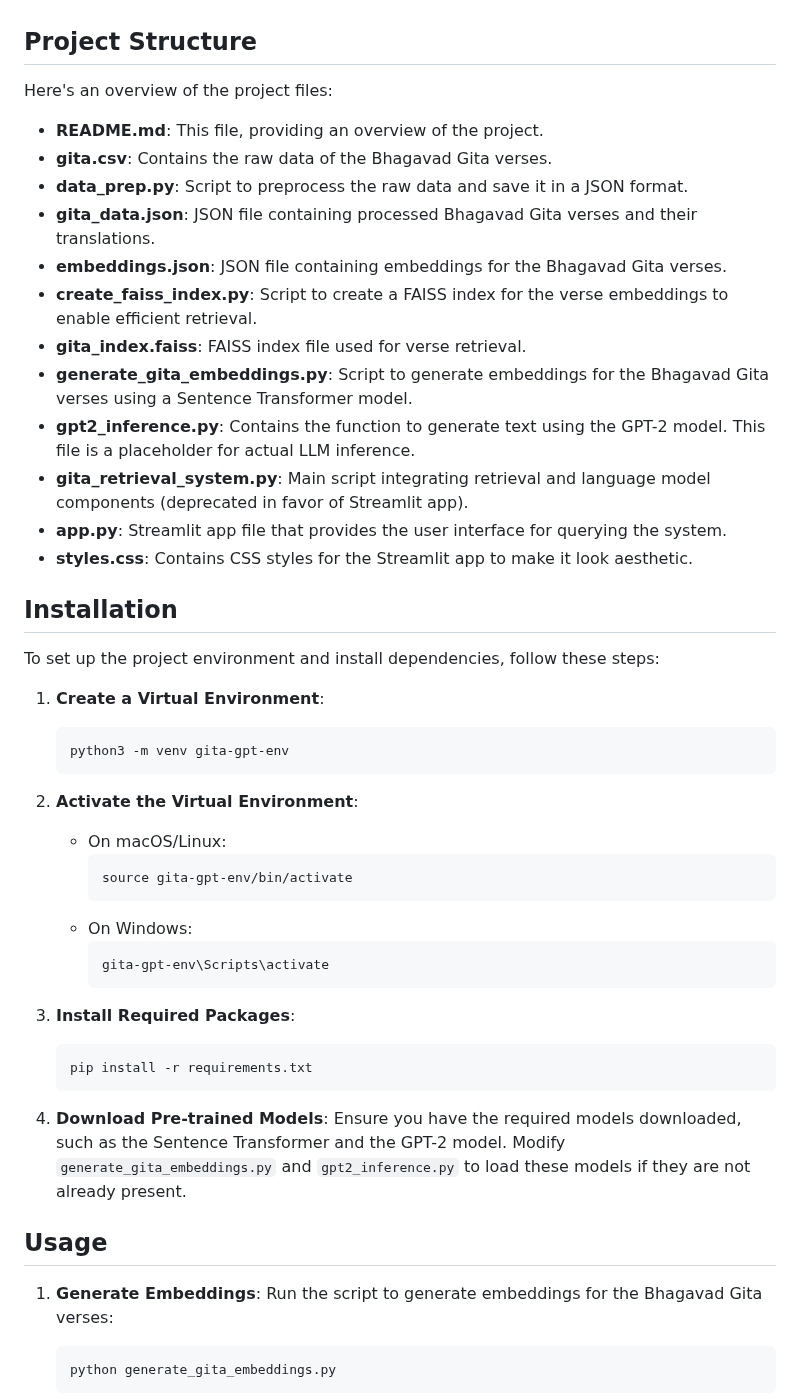
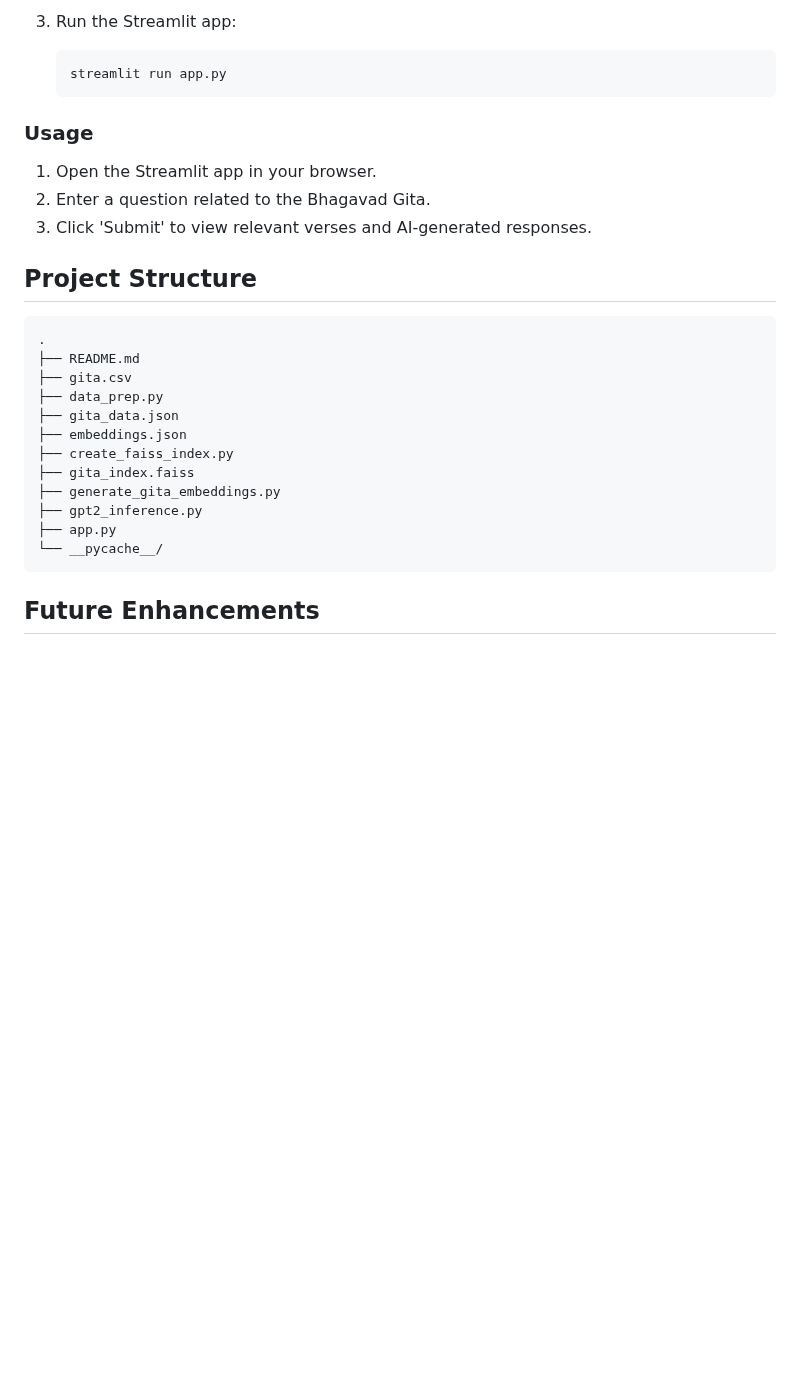
Before and after one commit to YashDThapliyal/GITA-GPT, a Markdown page: README.md, the part around one of its changes. Rendered like a GitHub page; blank space fills up the shorter version.

````diff
--- a/README.md
+++ b/README.md
@@ -4,53 +64,30 @@ GITA-GPT is a minimalistic proof-of-concept project that combines text retrieval
+3. Run the Streamlit app:
+   ```bash
+   streamlit run app.py
+   ```
+
+### Usage
+
+1. Open the Streamlit app in your browser.
+2. Enter a question related to the Bhagavad Gita.
+3. Click 'Submit' to view relevant verses and AI-generated responses.
 
 ## Project Structure
 
-Here's an overview of the project files:
+```
+.
+├── README.md
+├── gita.csv
+├── data_prep.py
+├── gita_data.json
+├── embeddings.json
+├── create_faiss_index.py
+├── gita_index.faiss
+├── generate_gita_embeddings.py
+├── gpt2_inference.py
+├── app.py
+└── __pycache__/
+```
 
-- **README.md**: This file, providing an overview of the project.
-- **gita.csv**: Contains the raw data of the Bhagavad Gita verses.
-- **data_prep.py**: Script to preprocess the raw data and save it in a JSON format.
-- **gita_data.json**: JSON file containing processed Bhagavad Gita verses and their translations.
-- **embeddings.json**: JSON file containing embeddings for the Bhagavad Gita verses.
-- **create_faiss_index.py**: Script to create a FAISS index for the verse embeddings to enable efficient retrieval.
-- **gita_index.faiss**: FAISS index file used for verse retrieval.
-- **generate_gita_embeddings.py**: Script to generate embeddings for the Bhagavad Gita verses using a Sentence Transformer model.
-- **gpt2_inference.py**: Contains the function to generate text using the GPT-2 model. This file is a placeholder for actual LLM inference.
-- **gita_retrieval_system.py**: Main script integrating retrieval and language model components (deprecated in favor of Streamlit app).
-- **app.py**: Streamlit app file that provides the user interface for querying the system.
-- **styles.css**: Contains CSS styles for the Streamlit app to make it look aesthetic.
+## Future Enhancements
 
-## Installation
-
-To set up the project environment and install dependencies, follow these steps:
-
-1. **Create a Virtual Environment**:
-   ```sh
-   python3 -m venv gita-gpt-env
-   ```
-
-2. **Activate the Virtual Environment**:
-   - On macOS/Linux:
-     ```sh
-     source gita-gpt-env/bin/activate
-     ```
-   - On Windows:
-     ```sh
-     gita-gpt-env\Scripts\activate
-     ```
-
-3. **Install Required Packages**:
-   ```sh
-   pip install -r requirements.txt
-   ```
-
-4. **Download Pre-trained Models**:
-   Ensure you have the required models downloaded, such as the Sentence Transformer and the GPT-2 model. Modify `generate_gita_embeddings.py` and `gpt2_inference.py` to load these models if they are not already present.
-
-## Usage
-
-1. **Generate Embeddings**:
-   Run the script to generate embeddings for the Bhagavad Gita verses:
-   ```sh
-   python generate_gita_embeddings.py
-   ```
-
````
Also changed, not shown: other parts of README.md (+65 -28 lines).
